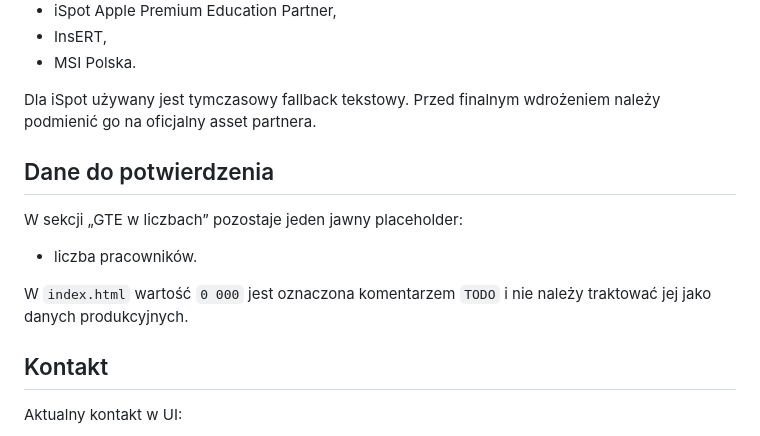
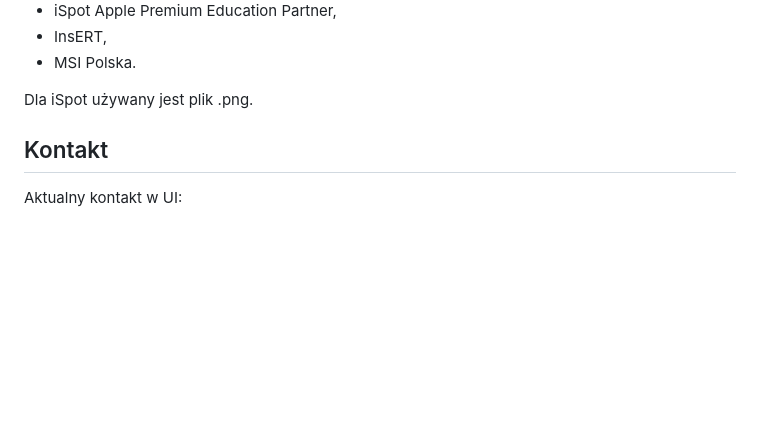
Before and after one commit to JacekNo/GTE_WWW, a Markdown page: README.md, the part around the change. GitHub-like rendering; blank space fills up the shorter version.

Commit message:
Revise iSpot fallback text and clean up README
Updated fallback text for iSpot and removed placeholders.

```diff
--- a/README.md
+++ b/README.md
@@ -93,15 +93,7 @@ Aktualna lista w UI obejmuje:
 - InsERT,
 - MSI Polska.
 
-Dla iSpot używany jest tymczasowy fallback tekstowy. Przed finalnym wdrożeniem należy podmienić go na oficjalny asset partnera.
-
-## Dane do potwierdzenia
-
-W sekcji „GTE w liczbach” pozostaje jeden jawny placeholder:
-
-- liczba pracowników.
-
-W `index.html` wartość `0 000` jest oznaczona komentarzem `TODO` i nie należy traktować jej jako danych produkcyjnych.
+Dla iSpot używany jest plik .png.
 
 ## Kontakt
 
```
